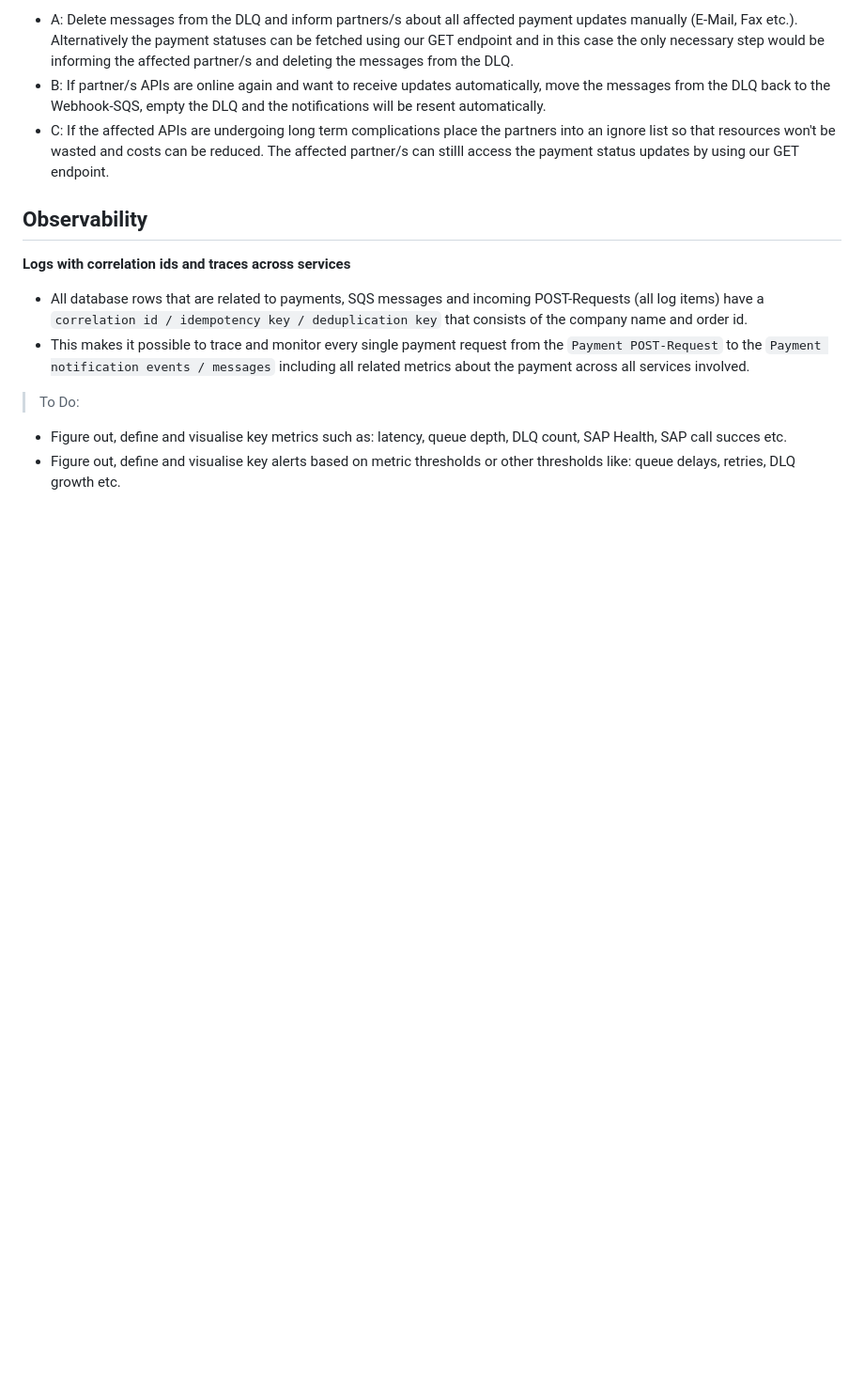
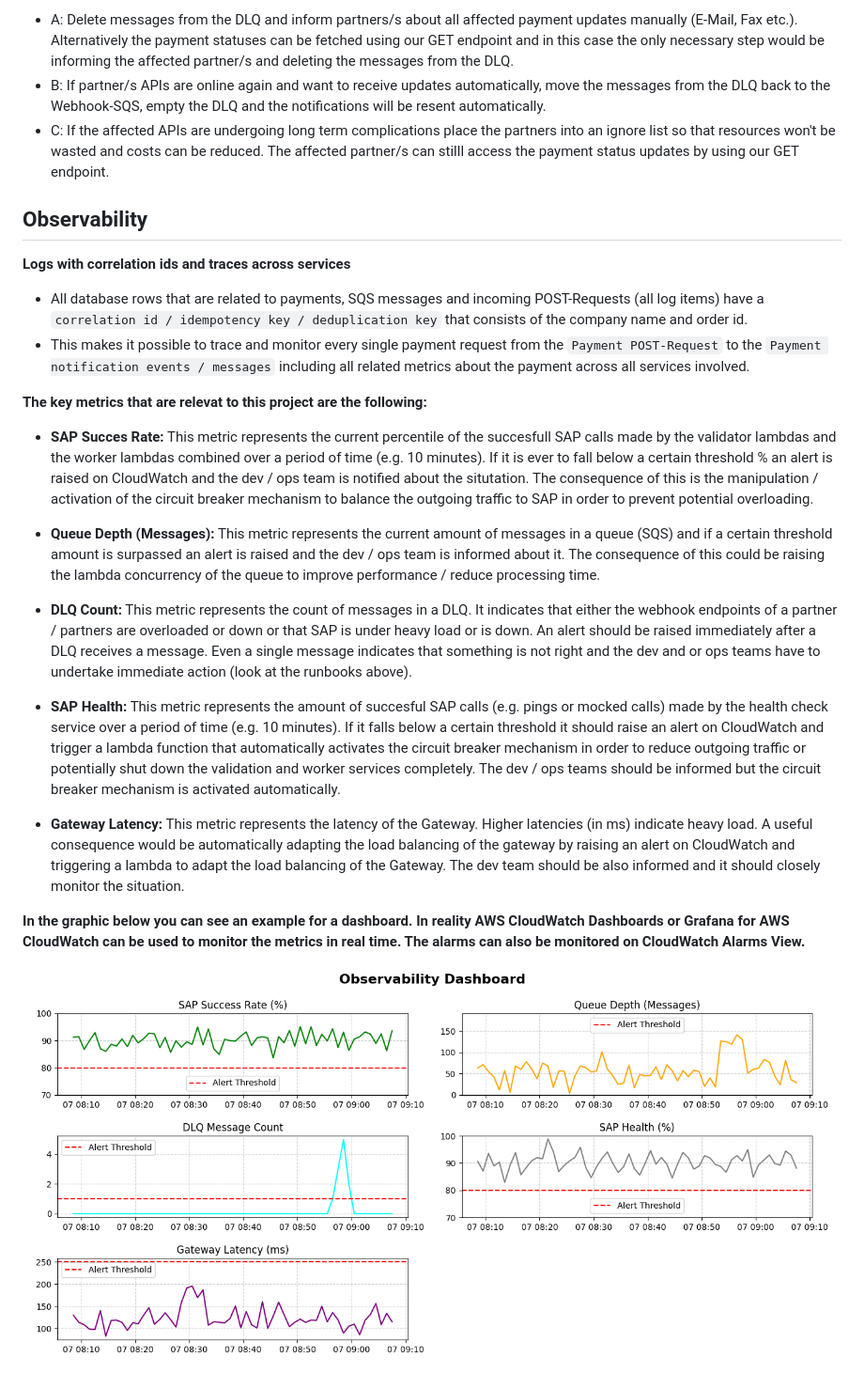
Before and after one commit to justaksi7/b2b-sap-payment-bridge, a Markdown page: readme.md, the part around the change. Shown: that part at 94% size. GitHub-like rendering; pictures changed too: images/observability-metrics-graph.png (added); blank space fills up the shorter version.

Commit message:
Observability metrics graph adder.

```diff
--- a/readme.md
+++ b/readme.md
@@ -239,6 +239,17 @@ successful.
 - All database rows that are related to payments, SQS messages and incoming POST-Requests  (all log items) have a `correlation id / idempotency key / deduplication key` that consists of the company name and order id.
 - This makes it possible to trace and monitor every single payment request from the `Payment POST-Request` to the `Payment notification events / messages` including all related metrics about the payment across all services involved.
 
-> To Do:
-- Figure out, define and visualise key metrics such as:  latency, queue depth, DLQ count, SAP Health, SAP call succes etc.
-- Figure out, define and visualise key alerts based on metric thresholds or other thresholds like: queue delays, retries, DLQ growth etc.
+**The key metrics that are relevat to this project are the following:**
+- **SAP Succes Rate:** This metric represents the current percentile of the succesfull SAP calls made by the validator lambdas and the worker lambdas combined over a period of time (e.g. 10 minutes). If it is ever to fall below a certain threshold % an alert is raised on CloudWatch and the dev / ops team is notified about the situtation. The consequence of this is the manipulation / activation of the circuit breaker mechanism to balance the outgoing traffic to SAP in order to prevent potential overloading.
+
+- **Queue Depth (Messages):** This metric represents the current amount of messages in a queue (SQS) and if a certain threshold amount is surpassed an alert is raised and the dev / ops team is informed about it. The consequence of this could be raising the lambda concurrency of the queue to improve performance / reduce processing time.
+
+- **DLQ Count:** This metric represents the count of messages in a DLQ. It indicates that either the webhook endpoints of a partner / partners are overloaded or down or that SAP is under heavy load or is down. An alert should be raised immediately after a DLQ receives a message. Even a single message indicates that something is not right and the dev and or ops teams have to undertake immediate action (look at the runbooks above).
+
+- **SAP Health:** This metric represents the amount of succesful SAP calls (e.g. pings or mocked calls) made by the health check service over a period of time (e.g. 10 minutes). If it falls below a certain threshold it should raise an alert on CloudWatch and trigger a lambda function that automatically activates the circuit breaker mechanism in order to reduce outgoing traffic or potentially shut down the validation and worker services completely. The dev / ops teams should be informed but the circuit breaker mechanism is activated automatically.
+
+- **Gateway Latency:** This metric represents the latency of the Gateway. Higher latencies (in ms) indicate heavy load. A useful consequence would be automatically adapting the load balancing of the gateway by raising an alert on CloudWatch and triggering a lambda to adapt the load balancing of the Gateway. The dev team should be also informed and it should closely monitor the situation.
+
+**In the graphic below you can see an example for a dashboard. In reality AWS CloudWatch Dashboards or Grafana for AWS CloudWatch can be used to monitor the metrics in real time. The alarms can also be monitored on CloudWatch Alarms View.**
+
+<img src="/images/observability-metrics-graph.png" height="screen" width="screen">
```
Also changed, not shown: 1 other file.
